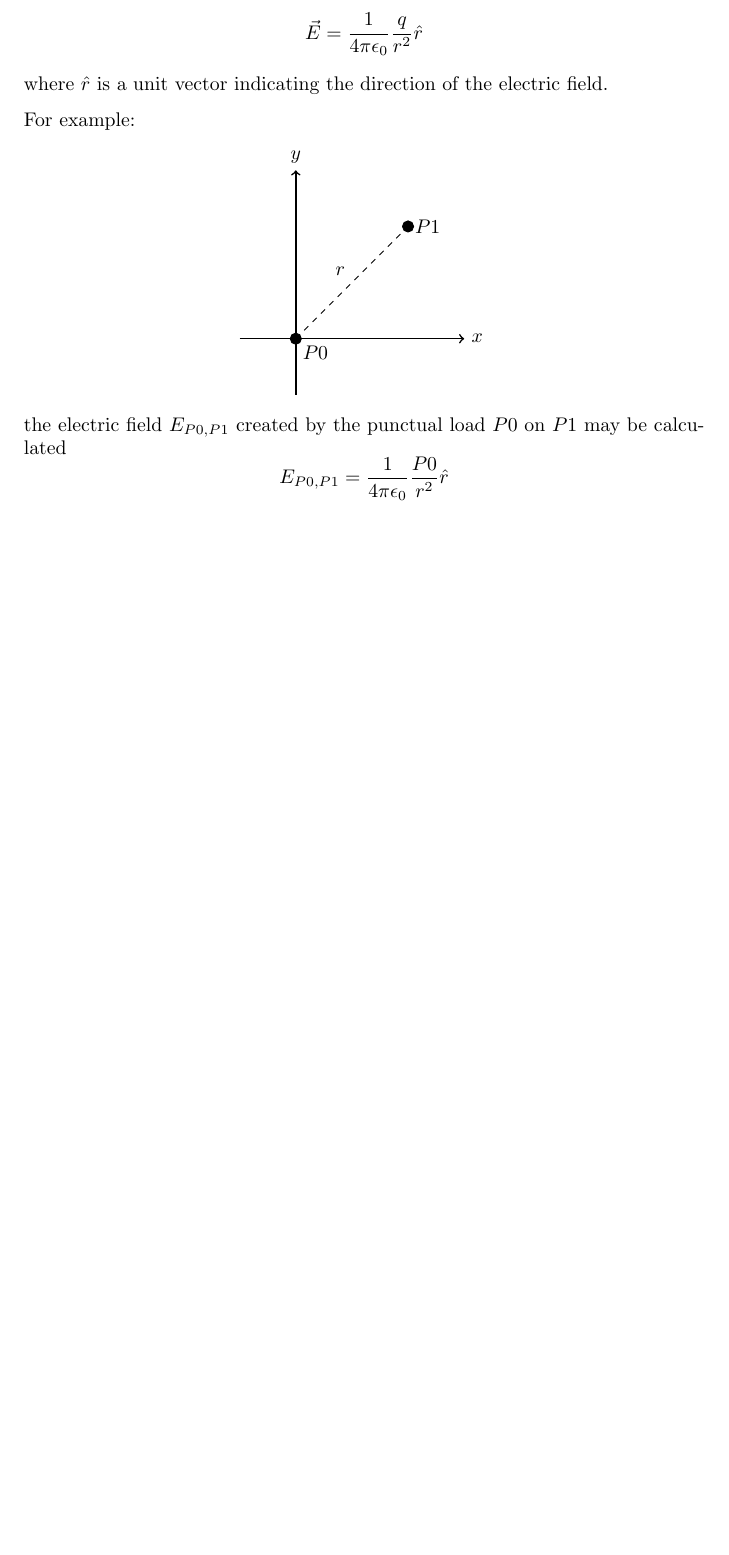
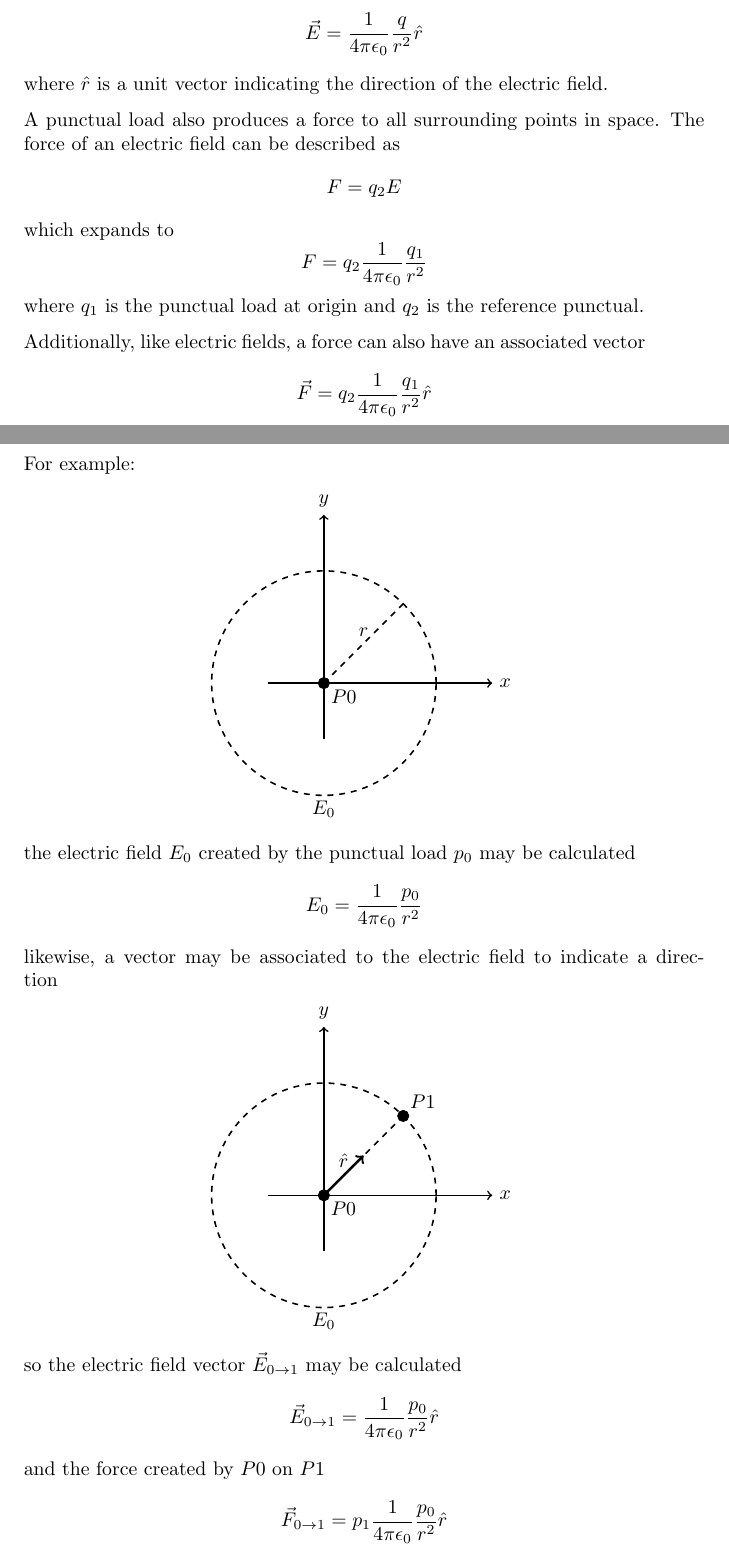
Before and after one commit to serafi-nebot-uib/FFC, a LaTeX document (Electrostatica I.tex): part of page 3 of 4 before the commit and two parts of pages 3 and 4 of 5 after it, the two joined at a grey line, cut so that both start at the same text, the shorter picture padded with empty space. Compiled offline with pdfLaTeX.

Commit message:
added force explanation

```diff
--- a/Electrostatica I.tex
+++ b/Electrostatica I.tex
@@ -68,23 +68,66 @@ Also, electric fields have an associated vector
 \]
 where $\hat{r}$ is a unit vector indicating the direction of the electric field.
 
+A punctual load also produces a force to all surrounding points in space. The force of an electric
+field can be described as
+\[
+	F = q_2 E
+\]
+which expands to
+\[
+	F = q_2 \frac{1}{4 \pi \epsilon_0} \frac{q_1}{r^2}
+\]
+where $q_1$ is the punctual load at origin and $q_2$ is the reference punctual.
+
+Additionally, like electric fields, a force can also have an associated vector
+\[
+	\vec{F} = q_2 \frac{1}{4 \pi \epsilon_0} \frac{q_1}{r^2}\hat{r}
+\]
+
+\pagebreak
 For example:
 \begin{center}
 	\begin{tikzpicture}
 		\coordinate (P0) at (0, 0);
-		\coordinate (P1) at (2, 2);
+		\coordinate (E0) at +(270:2);
 
 		\filldraw (P0) circle (0.1);
-		\filldraw (P1) circle (0.1);
 
 		\draw[->, thick] (-1, 0) -- (3, 0) node[right] {$x$};
 		\draw[->, thick] (0, -1) -- (0, 3) node[above] {$y$};
-		\draw[-, dashed] (P0) node[below right] {$P0$} -- node[above left] {$r$} (P1) node[right] {$P1$};
+		\draw[->, dashed, thick] (P0) circle (2);
+		\draw[-, dashed, thick] (P0) node[below right] {$P0$} -- node[above] {$r$} +(45:2);
+		\node at +(270:2.25) {$E_0$};
 	\end{tikzpicture}
 \end{center}
-the electric field $E_{P0,P1}$ created by the punctual load $P0$ on $P1$ may be calculated
+the electric field $E_0$ created by the punctual load $p_0$ may be calculated
 \[
-	E_{P0,P1} = \frac{1}{4 \pi \epsilon_0} \frac{P0}{r^2}\hat{r}
+	E_0 = \frac{1}{4 \pi \epsilon_0} \frac{p_0}{r^2}
+\]
+likewise, a vector may be associated to the electric field to indicate a direction
+\begin{center}
+	\begin{tikzpicture}
+		\coordinate (P0) at (0, 0);
+		\coordinate (P1) at +(45:2);
+
+		\filldraw (P0) circle (0.1) node[below right] {$P0$};
+		\filldraw (P1) circle (0.1) node[above right] {$P1$};
+
+		\draw[->, thick] (-1, 0) -- (3, 0) node[right] {$x$};
+		\draw[->, thick] (0, -1) -- (0, 3) node[above] {$y$};
+		\draw[->, dashed, thick] (P0) circle (2);
+		\draw[-, dashed, thick] (P0) -- (P1);
+		\draw[->, very thick] (P0) -- node[above] {$\hat{r}$} +(45:1);
+		\node at +(270:2.25) {$E_0$};
+	\end{tikzpicture}
+\end{center}
+so the electric field vector $\vec{E}_{0 \to 1}$ may be calculated
+\[
+	\vec{E}_{0 \to 1} = \frac{1}{4 \pi \epsilon_0} \frac{p_0}{r^2}\hat{r}
+\]
+and the force created by $P0$ on $P1$
+\[
+	\vec{F}_{0 \to 1} = p_1 \frac{1}{4 \pi \epsilon_0} \frac{p_0}{r^2}\hat{r}
 \]
 
 Vectors of an electric field produced by a \emph{positive} punctual load will point outwards. Vectors of an electric field produced by a \emph{negative} punctual load will point inwards.
```
Also changed, not shown: Electrostatica I.tex (2 more changed lines).
